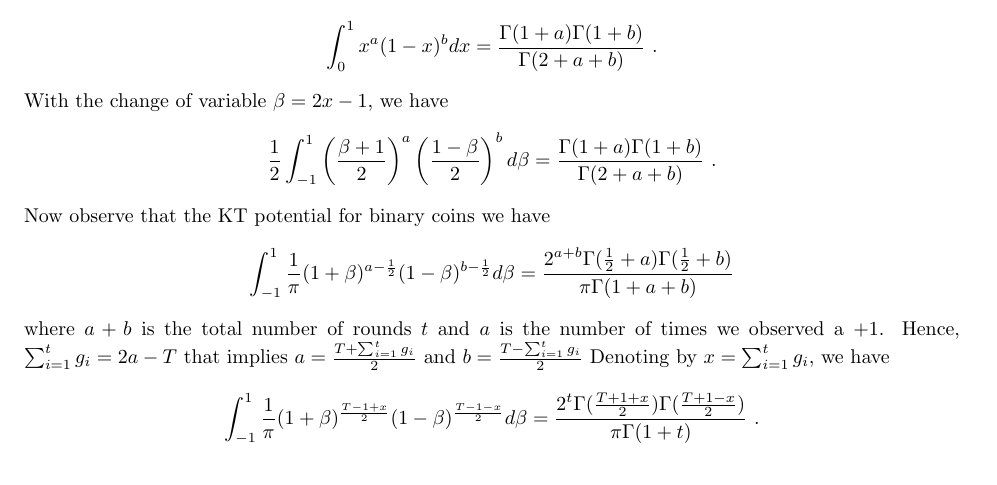
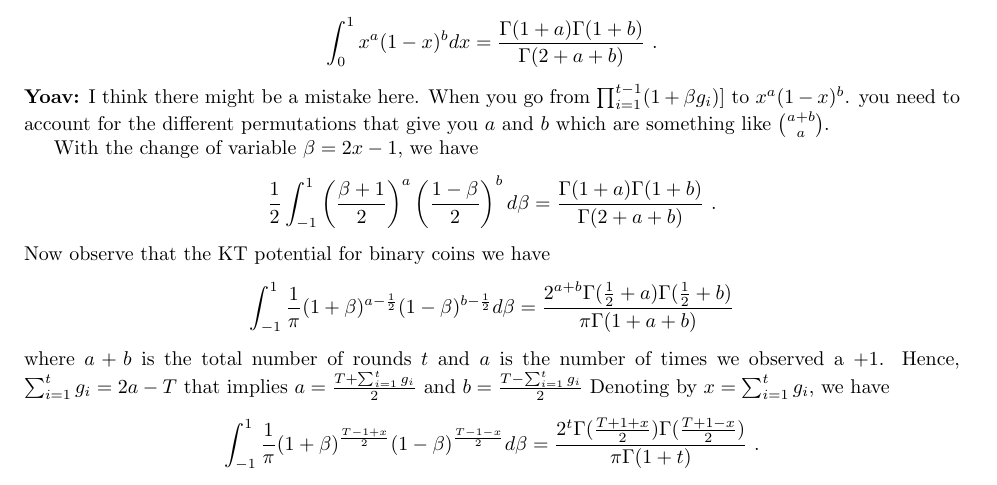
Before and after one commit to yoavfreund/Notes-on-Coin-Betting, a LaTeX document (main.tex): part of page 2 of 6, cut so that both start at the same text. Compiled offline with pdfLaTeX.

Commit message:
Updates from Overleaf

```diff
--- a/main.tex
+++ b/main.tex
@@ -66,11 +66,14 @@ W_t
 This allows us also to give a very natural interpretation to the potential function: it is the average wealth for betting fraction drawn according to the chosen distribution.
 
 KT comes from the potential function above, where the distribution over beta is proportional to $\frac{1}{\sqrt{(1-\beta)(1+\beta)}}$ over $(-1,1)$.
+
 In particular, we have (from Wolfram Alpha)
 \[
 \int_0^1 x^a (1-x)^b dx
 = \frac{\Gamma(1 + a) \Gamma(1 + b)}{\Gamma(2 + a + b)}~.
 \]
+{\bf Yoav:} I think there might be a mistake here. When you go from $\prod_{i=1}^{t-1}(1+\beta g_i)]$ to $x^a (1-x)^b$. you need to account for the different permutations that give you $a$ and $b$ which are something like ${a+b \choose a}$.
+
 With the change of variable $\beta=2x-1$, we have
 \[
 \frac{1}{2}\int_{-1}^1 \left(\frac{\beta+1}{2}\right)^a \left(\frac{1-\beta}{2}\right)^b d\beta
```
